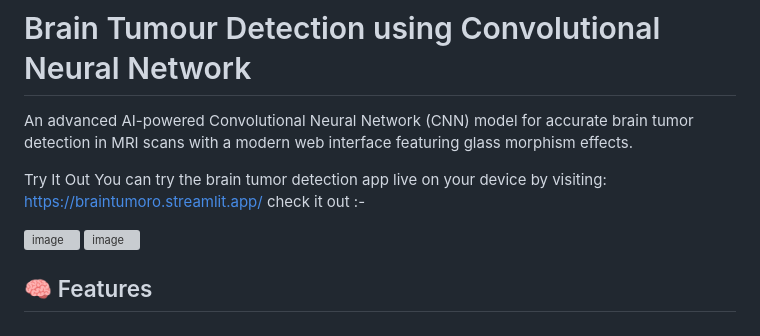
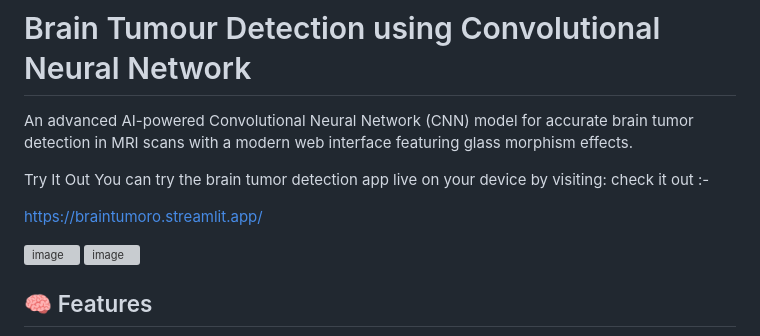
Before and after one commit to VED-VIVEK-TALMALEY/CNN-BRAIN-TUMOUR-DETECTION-, a Markdown page: README.md, the part around the change. Rendered like a GitHub page; grey boxes are pictures that could not be loaded.

```diff
--- a/README.md
+++ b/README.md
@@ -5,8 +5,9 @@ An advanced AI-powered Convolutional Neural Network (CNN) model for accurate bra
 
 Try It Out
 You can try the brain tumor detection app live on your device by visiting:
+check it out :-
+
 https://braintumoro.streamlit.app/
-check it out :-
 
 
 <img width="610" height="600" alt="image" src="https://github.com/user-attachments/assets/0b3316c6-fe7b-4111-b9fc-836aab77154a" />
```
